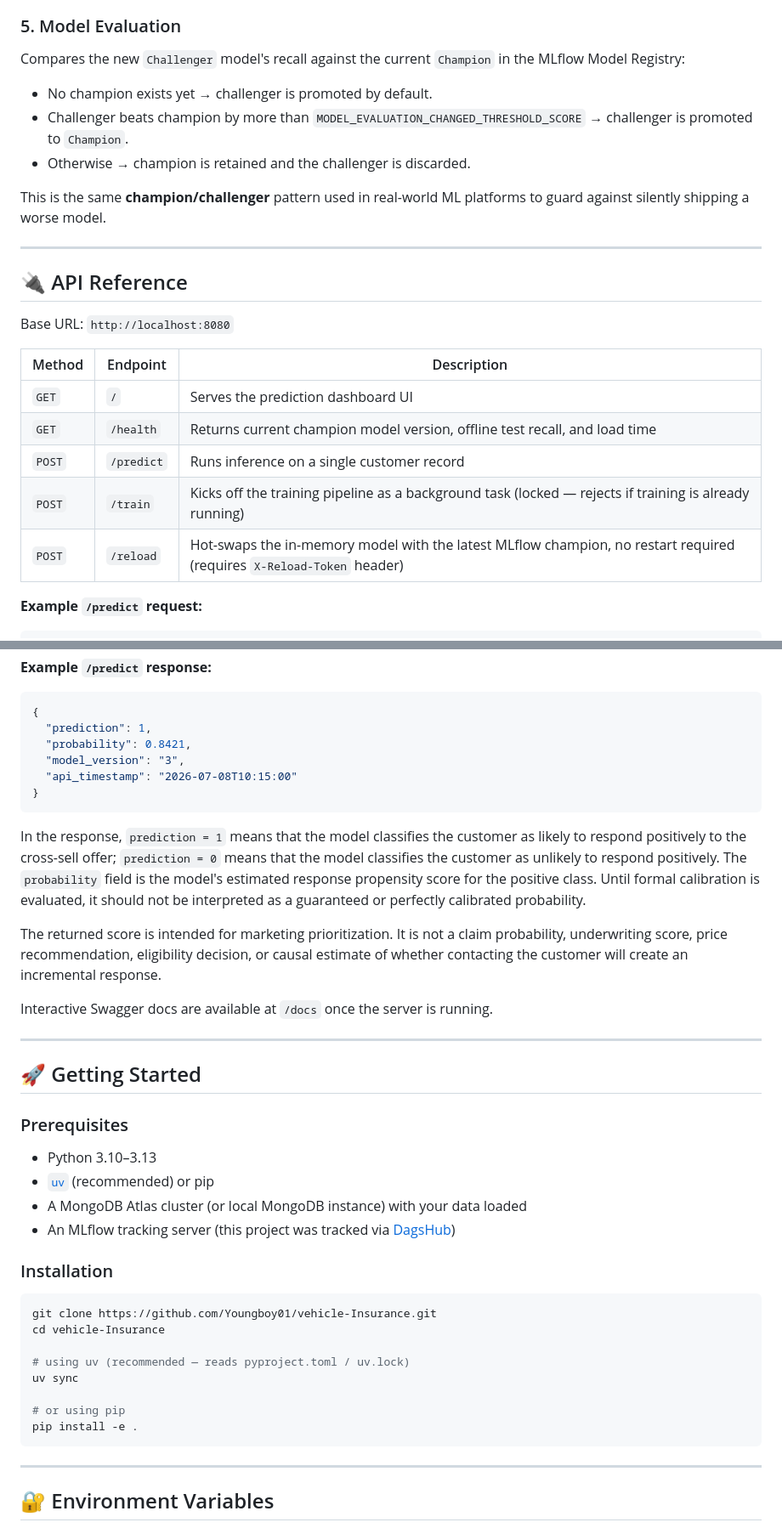
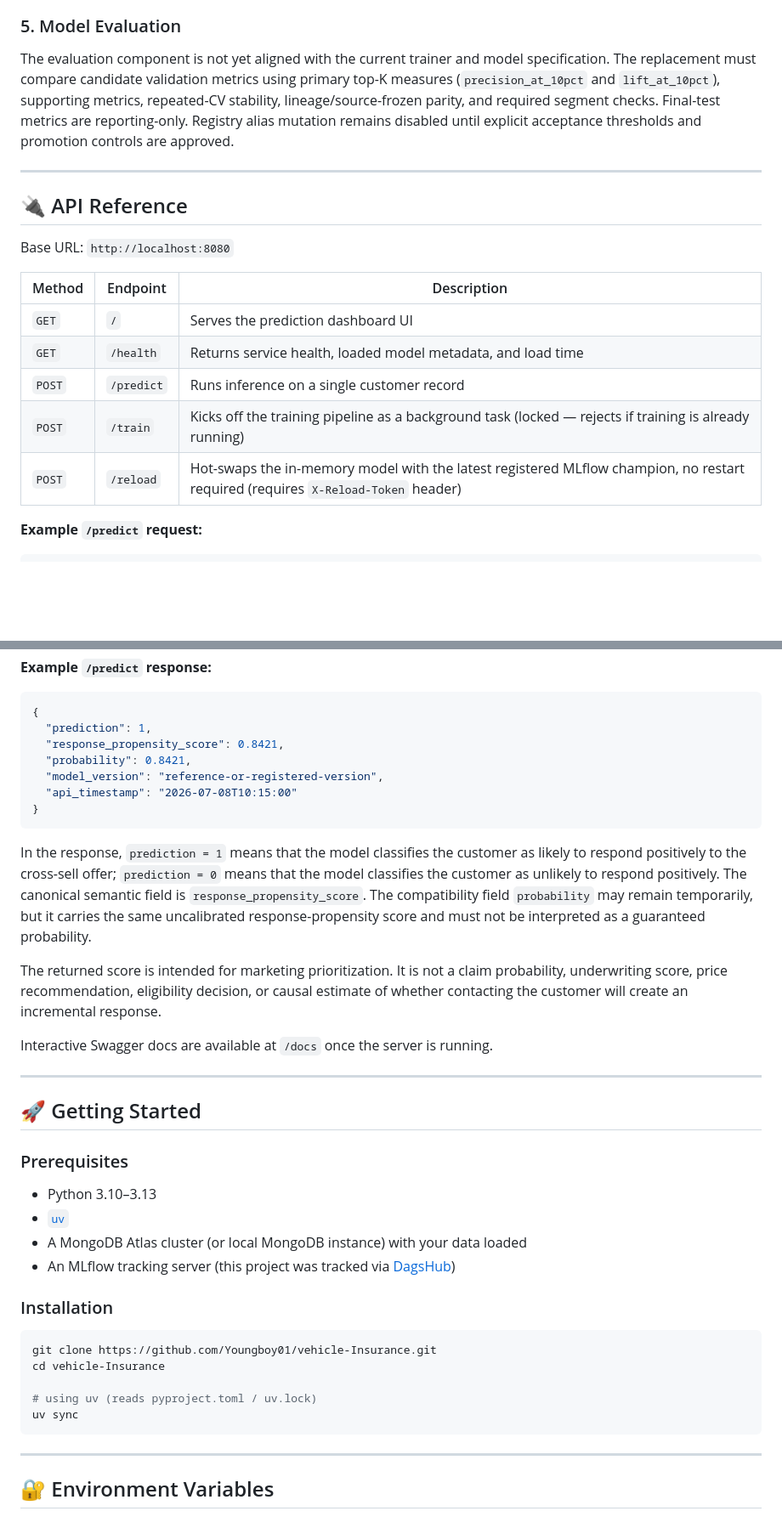
Before and after one commit to Youngboy01/vehicle-Insurance, a Markdown page: README.md, 2 parts joined by grey strips. Shown at 85% size. GitHub-like rendering; blank space fills up the shorter version.

````diff
--- a/README.md
+++ b/README.md
@@ -190,11 +192,6 @@ Loads best hyperparameters from a prior experimentation run, trains a `LGBMClass
 
 ### 5. Model Evaluation
-Compares the new `Challenger` model's recall against the current `Champion` in the MLflow Model Registry:
-- No champion exists yet → challenger is promoted by default.
-- Challenger beats champion by more than `MODEL_EVALUATION_CHANGED_THRESHOLD_SCORE` → challenger is promoted to `Champion`.
-- Otherwise → champion is retained and the challenger is discarded.
-
-This is the same **champion/challenger** pattern used in real-world ML platforms to guard against silently shipping a worse model.
+The evaluation component is not yet aligned with the current trainer and model specification. The replacement must compare candidate validation metrics using primary top-K measures (`precision_at_10pct` and `lift_at_10pct`), supporting metrics, repeated-CV stability, lineage/source-frozen parity, and required segment checks. Final-test metrics are reporting-only. Registry alias mutation remains disabled until explicit acceptance thresholds and promotion controls are approved.
 
 ---
 
@@ -205,10 +202,10 @@ Base URL: `http://localhost:8080`
 | Method | Endpoint    | Description |
 |--------|-------------|-------------|
 | `GET`  | `/`         | Serves the prediction dashboard UI |
-| `GET`  | `/health`   | Returns current champion model version, offline test recall, and load time |
+| `GET`  | `/health`   | Returns service health, loaded model metadata, and load time |
 | `POST` | `/predict`  | Runs inference on a single customer record |
 | `POST` | `/train`    | Kicks off the training pipeline as a background task (locked — rejects if training is already running) |
-| `POST` | `/reload`   | Hot-swaps the in-memory model with the latest MLflow champion, no restart required (requires `X-Reload-Token` header) |
+| `POST` | `/reload`   | Hot-swaps the in-memory model with the latest registered MLflow champion, no restart required (requires `X-Reload-Token` header) |
 
 **Example `/predict` request:**
 ```json
@@ -230,13 +227,14 @@ Base URL: `http://localhost:8080`
 ```json
 {
   "prediction": 1,
+  "response_propensity_score": 0.8421,
   "probability": 0.8421,
-  "model_version": "3",
+  "model_version": "reference-or-registered-version",
   "api_timestamp": "2026-07-08T10:15:00"
 }
 ```
 
-In the response, `prediction = 1` means that the model classifies the customer as likely to respond positively to the cross-sell offer; `prediction = 0` means that the model classifies the customer as unlikely to respond positively. The `probability` field is the model's estimated response propensity score for the positive class. Until formal calibration is evaluated, it should not be interpreted as a guaranteed or perfectly calibrated probability.
+In the response, `prediction = 1` means that the model classifies the customer as likely to respond positively to the cross-sell offer; `prediction = 0` means that the model classifies the customer as unlikely to respond positively. The canonical semantic field is `response_propensity_score`. The compatibility field `probability` may remain temporarily, but it carries the same uncalibrated response-propensity score and must not be interpreted as a guaranteed probability.
 
 The returned score is intended for marketing prioritization. It is not a claim probability, underwriting score, price recommendation, eligibility decision, or causal estimate of whether contacting the customer will create an incremental response.
 
@@ -248,7 +246,7 @@ Interactive Swagger docs are available at `/docs` once the server is running.
 
 ### Prerequisites
 - Python 3.10–3.13
-- [`uv`](https://github.com/astral-sh/uv) (recommended) or pip
+- [`uv`](https://github.com/astral-sh/uv)
 - A MongoDB Atlas cluster (or local MongoDB instance) with your data loaded
 - An MLflow tracking server (this project was tracked via [DagsHub](https://dagshub.com/))
 
@@ -257,11 +255,8 @@ Interactive Swagger docs are available at `/docs` once the server is running.
 git clone https://github.com/Youngboy01/vehicle-Insurance.git
 cd vehicle-Insurance
 
-# using uv (recommended — reads pyproject.toml / uv.lock)
+# using uv (reads pyproject.toml / uv.lock)
 uv sync
-
-# or using pip
-pip install -e .
 ```
 
 ---
````
Also changed, not shown: other parts of README.md (+36 -51 lines), docs/model_card.md (+48 -50 lines).
